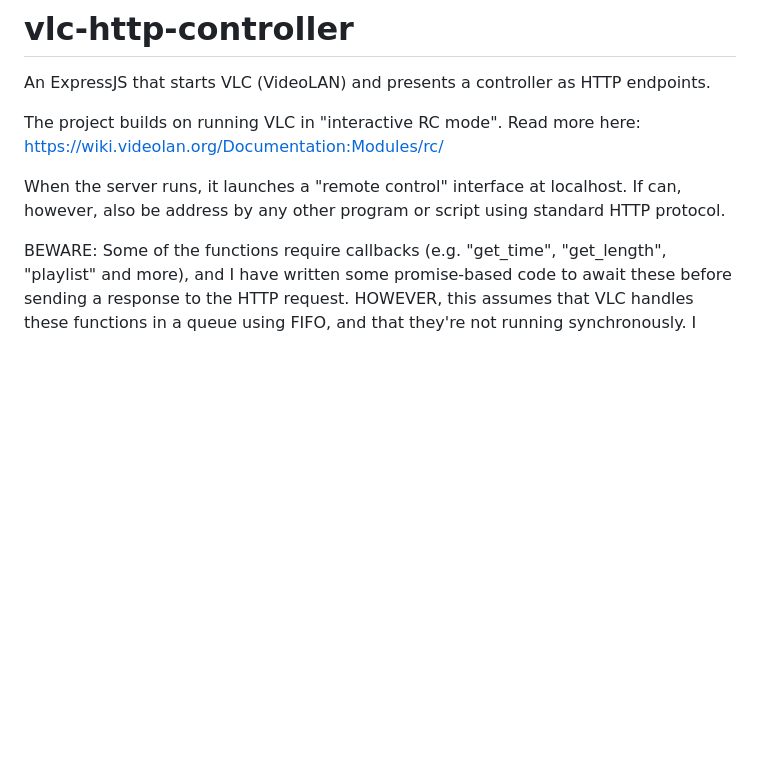
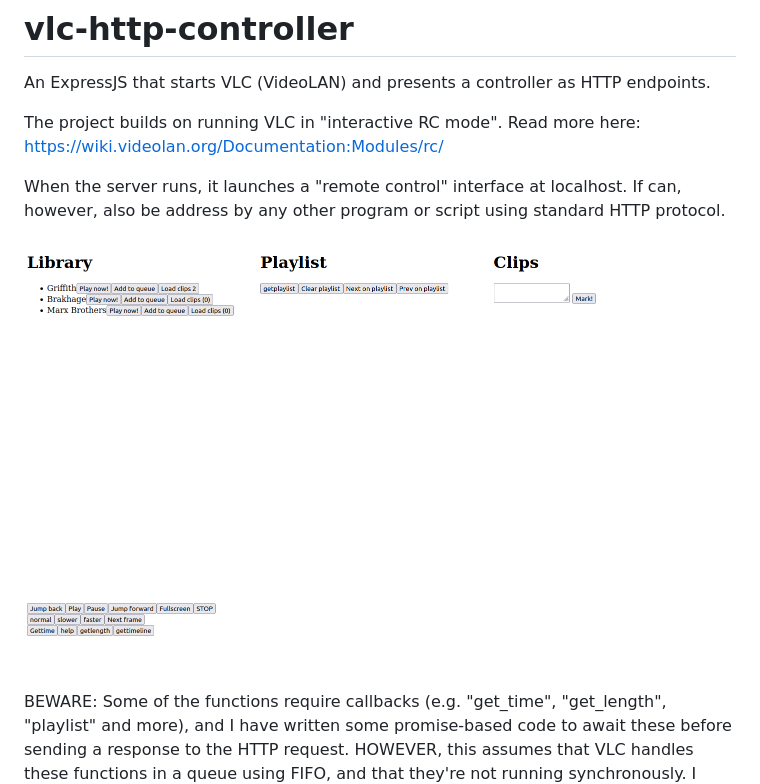
Before and after one commit to kzxpr/vlc-http-controller, a Markdown page: README.md, the part around the change. Drawn GitHub-style; pictures changed too: browser-controller.png (added); blank space fills up the shorter version.

Commit message:
Adding image

```diff
--- a/README.md
+++ b/README.md
@@ -4,6 +4,8 @@ An ExpressJS that starts VLC (VideoLAN) and presents a controller as HTTP endpoi
 The project builds on running VLC in "interactive RC mode". Read more here: https://wiki.videolan.org/Documentation:Modules/rc/
 
 When the server runs, it launches a "remote control" interface at localhost. If can, however, also be address by any other program or script using standard HTTP protocol.
+
+![The "remote control" running in browser](./browser-controller.png)
 
 BEWARE: Some of the functions require callbacks (e.g. "get_time", "get_length", "playlist" and more), and I have written some promise-based code to await these before sending a response to the HTTP request. HOWEVER, this assumes that VLC handles these functions in a queue using FIFO, and that they're not running synchronously. I haven't stress tested this nor read documentation, so it might cause errors in the values that are returned.
 
```
